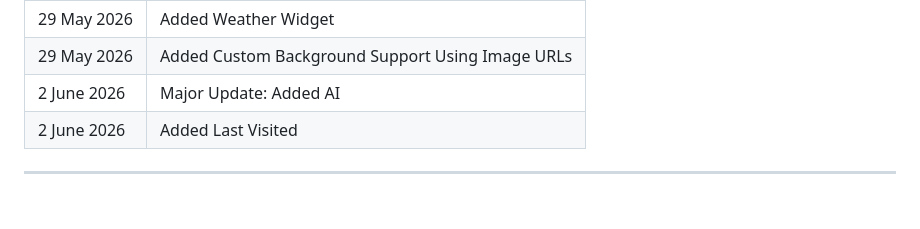
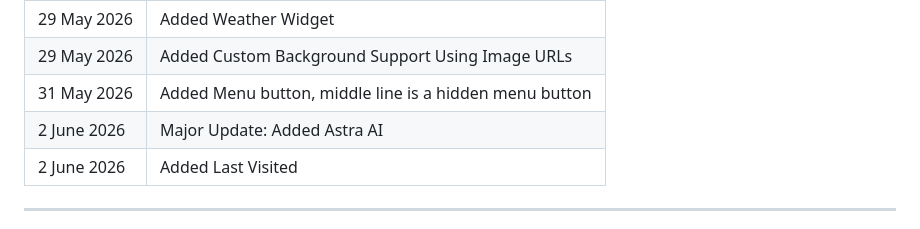
Before and after one commit to V-Dev-arch/Astra-Tv-Browser-Homepage-, a Markdown page: README.md, the part around the change. Rendered like a GitHub page; blank space fills up the shorter version.

Commit message:
Update release notes in README.md

```diff
--- a/README.md
+++ b/README.md
@@ -147,11 +147,16 @@ Note: All future updates will be shown in this table only.
   </tr>
 
   <tr>
-    <td>2 June 2026</td>
-    <td>Major Update: Added AI</td>
+    <td>31 May 2026</td>
+    <td>Added Menu button, middle line is a hidden menu button</td>
   </tr>
 
   <tr>
+    <td>2 June 2026</td>
+    <td>Major Update: Added Astra AI</td>
+  </tr>
+
+   <tr>
     <td>2 June 2026</td>
     <td>Added Last Visited</td>
   </tr>
```
